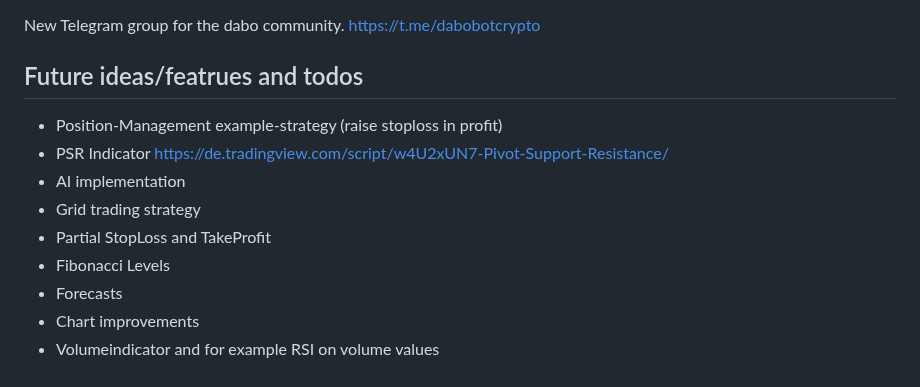
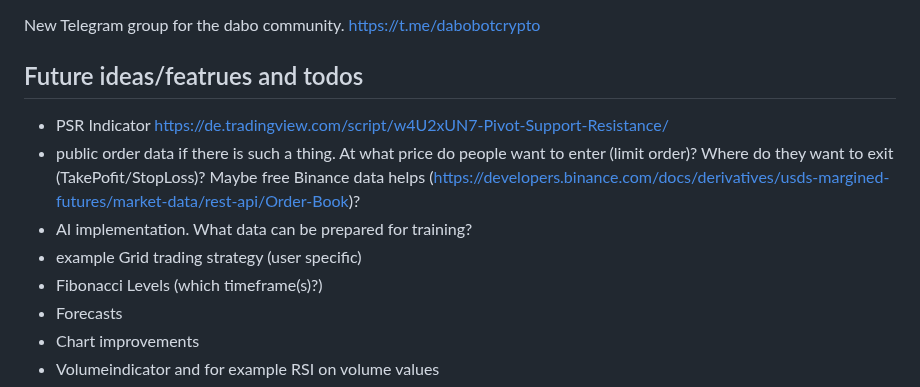
Before and after one commit to egabosh/dabo, a Markdown page: README.md, the part around the change. Drawn GitHub-style.

Commit message:
update ideas/todos

```diff
--- a/README.md
+++ b/README.md
@@ -440,12 +440,11 @@ https://t.me/dabobotcrypto
 
 
 ## Future ideas/featrues and todos
-- Position-Management example-strategy (raise stoploss in profit)
 - PSR Indicator https://de.tradingview.com/script/w4U2xUN7-Pivot-Support-Resistance/
-- AI implementation
-- Grid trading strategy
-- Partial StopLoss and TakeProfit
-- Fibonacci Levels
+- public order data if there is such a thing. At what price do people want to enter (limit order)? Where do they want to exit (TakePofit/StopLoss)? Maybe free Binance data helps (https://developers.binance.com/docs/derivatives/usds-margined-futures/market-data/rest-api/Order-Book)?
+- AI implementation. What data can be prepared for training?
+- example Grid trading strategy (user specific)
+- Fibonacci Levels (which timeframe(s)?)
 - Forecasts
 - Chart improvements
 - Volumeindicator and for example RSI on volume values
```
